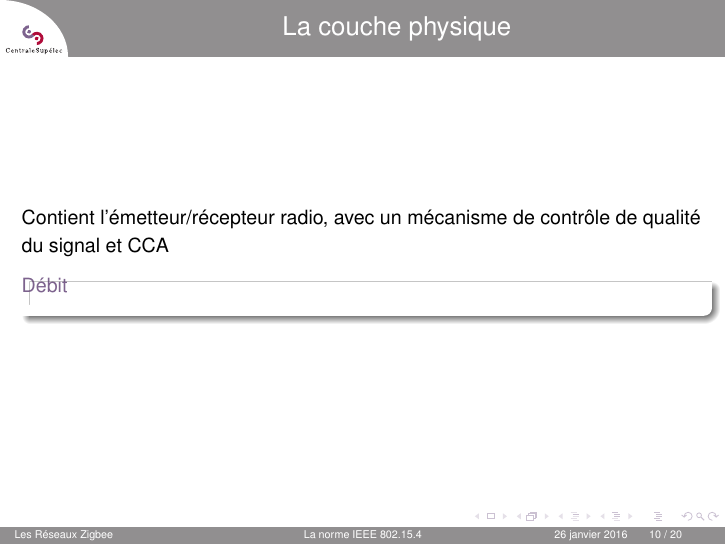
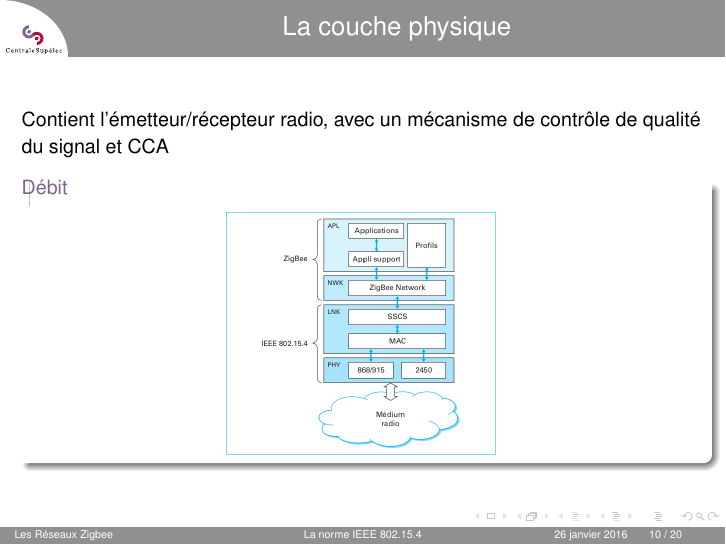
Before and after one commit to H3r3tiik/ReseauxZigbee, LaTeX slides (presentation/presentation.tex): page 10 of 20. Compiled offline with pdfLaTeX.

Commit message:
nouveau fichier : presentation/OSI-Zigbee.png 	modifié :         presentation/presentation.aux 	modifié :         presentation/presentation.log 	nouveau fichier : presentation/presentation.pdf 	modifié :         presentation/presentation.tex 	modifié :         presentation/presentation.toc 	supprimé :        ressources/.~lock.Infos.odt#

```diff
--- a/presentation/presentation.tex
+++ b/presentation/presentation.tex
@@ -94,6 +94,9 @@
     \frametitle{La couche physique}
     Contient l'émetteur/récepteur radio, avec un mécanisme de contrôle de qualité du signal et CCA
     \begin{block}{Débit}
+      \begin{center}
+       \includegraphics[scale=0.25]{OSI-Zigbee.png}
+      \end{center}
      %TO DO METTRE IMAGE
     \end{block}
   \end{frame}
```
Also changed, not shown: presentation/OSI-Zigbee.png (added), presentation/presentation.pdf (added), 4 other files.
